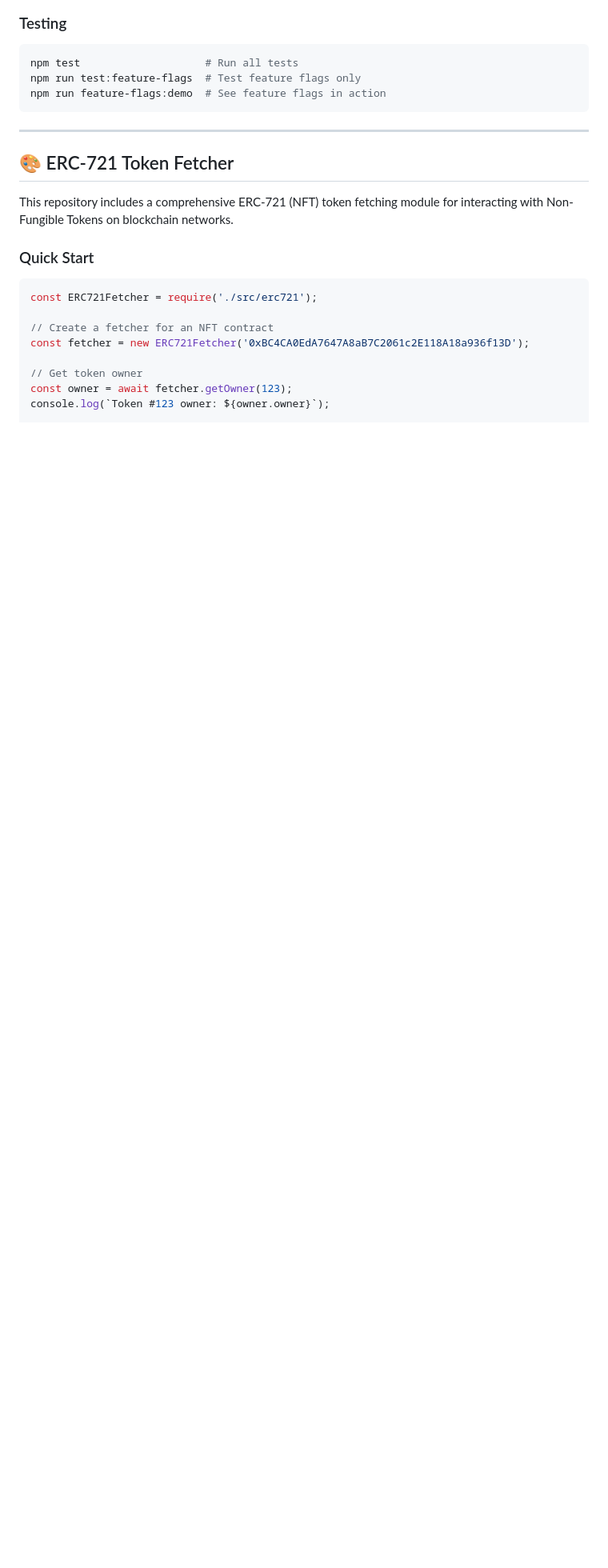
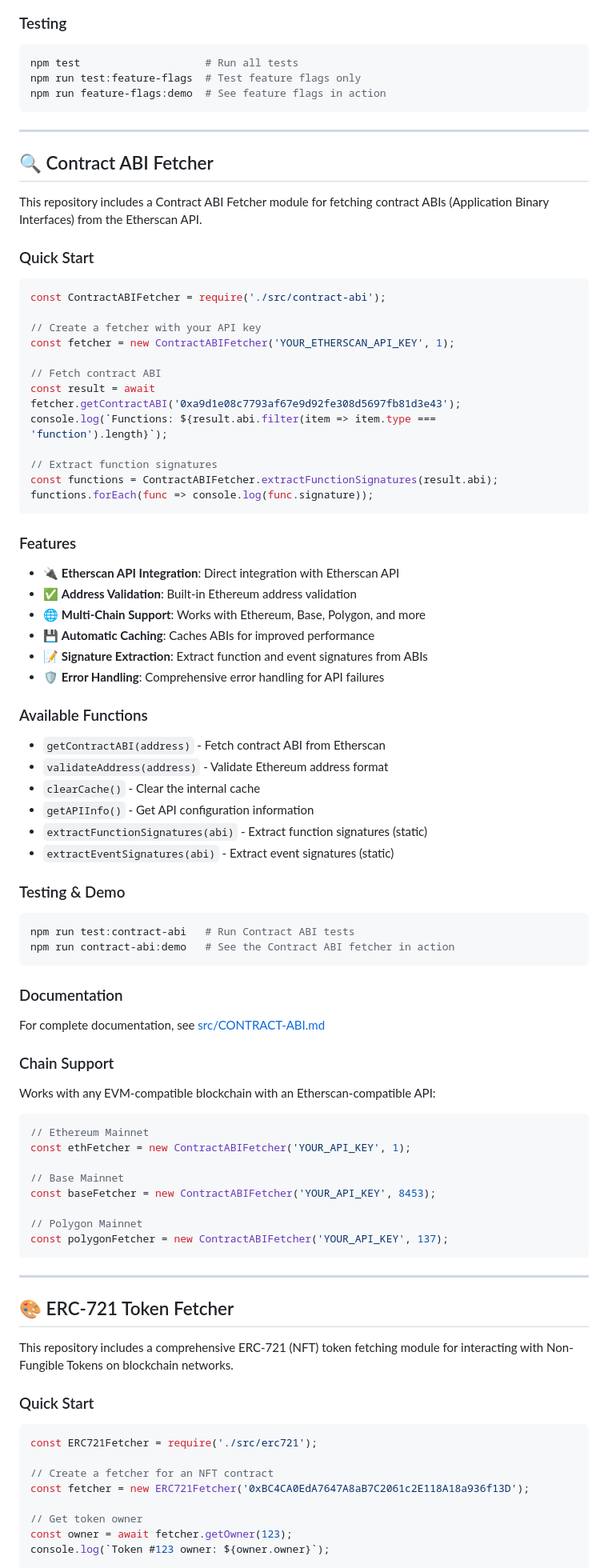
Before and after one commit to kushmanmb-org/-Big-world-Bigger-ideas-, a Markdown page: README.md, the part around the change. Shown at 80% size. Drawn GitHub-style; blank space fills up the shorter version.

Commit message:
Update README with Contract ABI Fetcher documentation
Co-authored-by: Kushmanmb <193178375+Kushmanmb@users.noreply.github.com>

````diff
--- a/README.md
+++ b/README.md
@@ -94,6 +94,73 @@ For complete documentation on ChatOps and feature flags, see [CHATOPS.md](./CHAT
 npm test                    # Run all tests
 npm run test:feature-flags  # Test feature flags only
 npm run feature-flags:demo  # See feature flags in action
+```
+
+---
+
+## 🔍 Contract ABI Fetcher
+
+This repository includes a Contract ABI Fetcher module for fetching contract ABIs (Application Binary Interfaces) from the Etherscan API.
+
+### Quick Start
+
+```javascript
+const ContractABIFetcher = require('./src/contract-abi');
+
+// Create a fetcher with your API key
+const fetcher = new ContractABIFetcher('YOUR_ETHERSCAN_API_KEY', 1);
+
+// Fetch contract ABI
+const result = await fetcher.getContractABI('0xa9d1e08c7793af67e9d92fe308d5697fb81d3e43');
+console.log(`Functions: ${result.abi.filter(item => item.type === 'function').length}`);
+
+// Extract function signatures
+const functions = ContractABIFetcher.extractFunctionSignatures(result.abi);
+functions.forEach(func => console.log(func.signature));
+```
+
+### Features
+
+- 🔌 **Etherscan API Integration**: Direct integration with Etherscan API
+- ✅ **Address Validation**: Built-in Ethereum address validation
+- 🌐 **Multi-Chain Support**: Works with Ethereum, Base, Polygon, and more
+- 💾 **Automatic Caching**: Caches ABIs for improved performance
+- 📝 **Signature Extraction**: Extract function and event signatures from ABIs
+- 🛡️ **Error Handling**: Comprehensive error handling for API failures
+
+### Available Functions
+
+- `getContractABI(address)` - Fetch contract ABI from Etherscan
+- `validateAddress(address)` - Validate Ethereum address format
+- `clearCache()` - Clear the internal cache
+- `getAPIInfo()` - Get API configuration information
+- `extractFunctionSignatures(abi)` - Extract function signatures (static)
+- `extractEventSignatures(abi)` - Extract event signatures (static)
+
+### Testing & Demo
+
+```bash
+npm run test:contract-abi   # Run Contract ABI tests
+npm run contract-abi:demo   # See the Contract ABI fetcher in action
+```
+
+### Documentation
+
+For complete documentation, see [src/CONTRACT-ABI.md](./src/CONTRACT-ABI.md)
+
+### Chain Support
+
+Works with any EVM-compatible blockchain with an Etherscan-compatible API:
+
+```javascript
+// Ethereum Mainnet
+const ethFetcher = new ContractABIFetcher('YOUR_API_KEY', 1);
+
+// Base Mainnet
+const baseFetcher = new ContractABIFetcher('YOUR_API_KEY', 8453);
+
+// Polygon Mainnet
+const polygonFetcher = new ContractABIFetcher('YOUR_API_KEY', 137);
 ```
 
 ---
````
